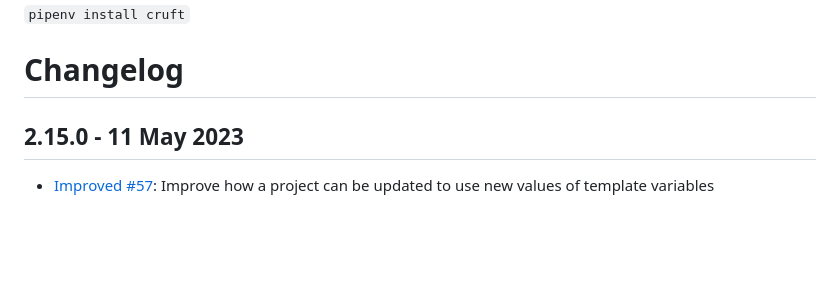
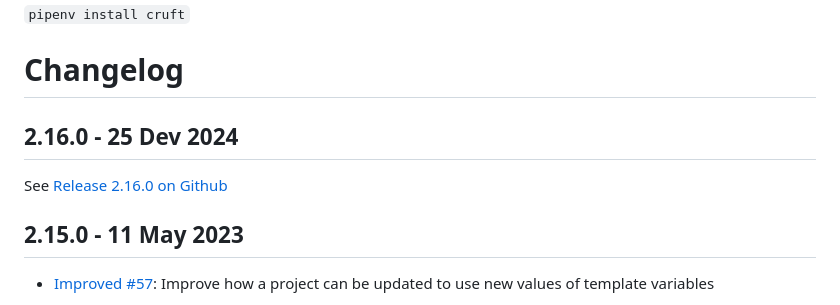
Before and after one commit to cruft/cruft, a Markdown page: CHANGELOG.md, the part around the change. Rendered like a GitHub page; blank space fills up the shorter version.

Commit message:
Add 2.16.0 changelog

```diff
--- a/CHANGELOG.md
+++ b/CHANGELOG.md
@@ -16,6 +16,11 @@ OR
 
 Changelog
 =========
+
+
+## 2.16.0 - 25 Dev 2024
+
+See [Release 2.16.0 on Github](https://github.com/cruft/cruft/releases/tag/2.16.0)
 
 ## 2.15.0 - 11 May 2023
 - [Improved #57](https://github.com/cruft/cruft/issues/57): Improve how a project can be updated to use new values of template variables
```
